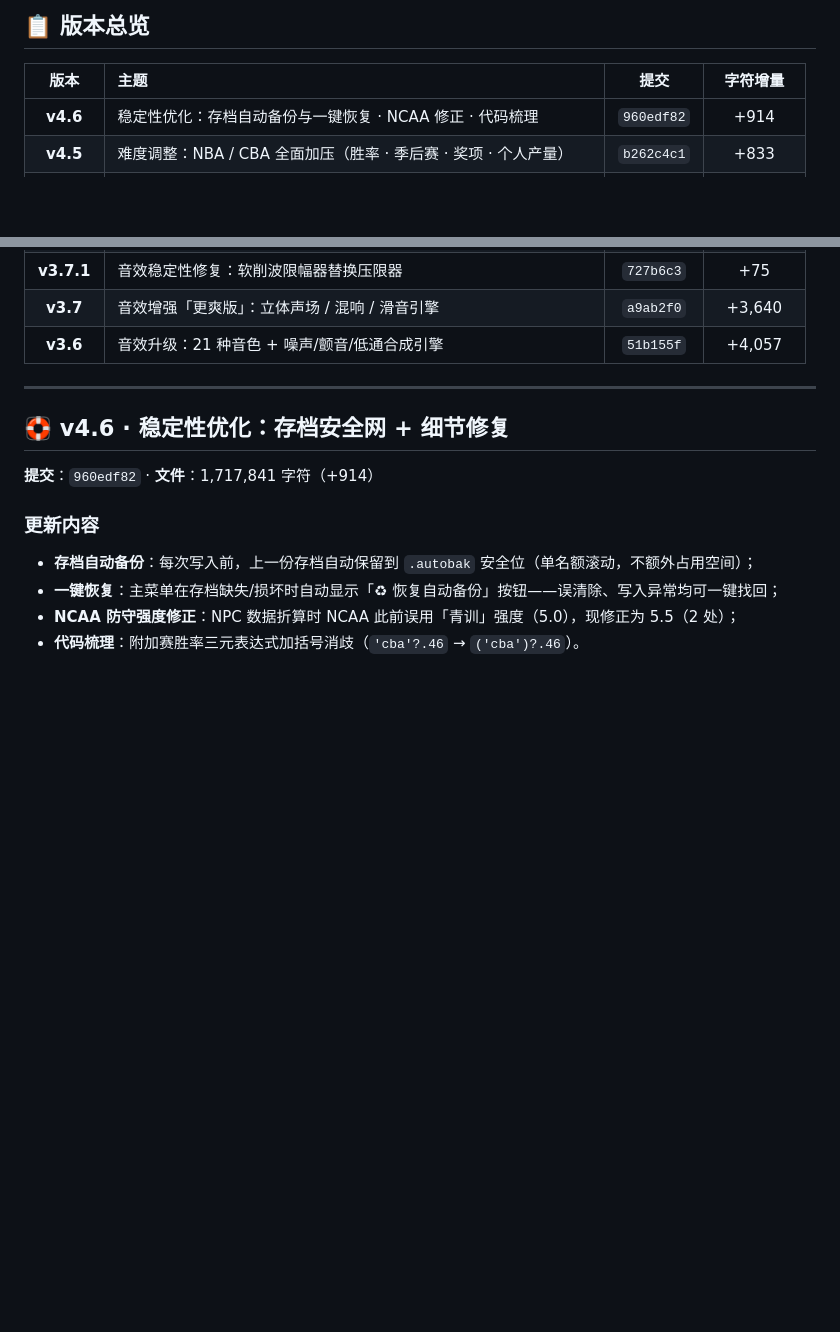
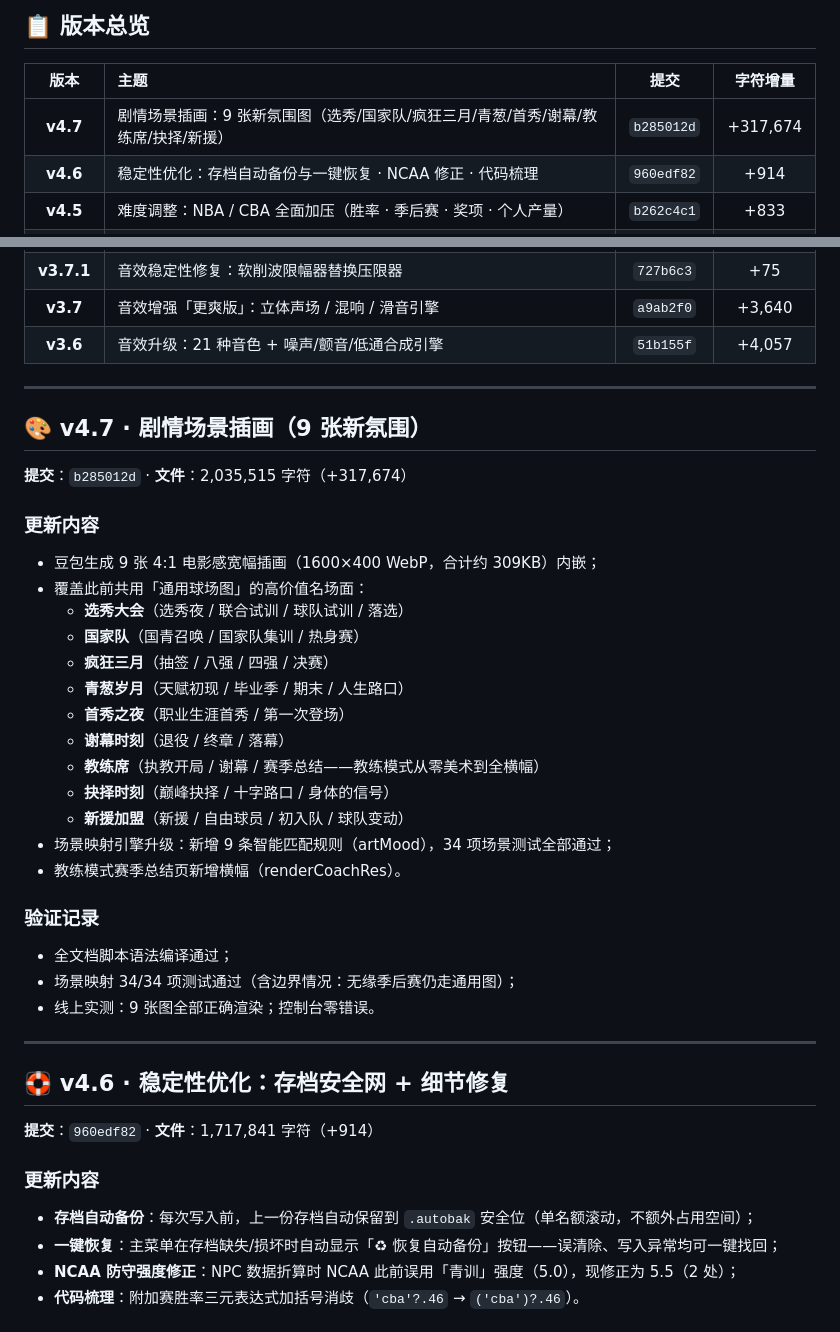
Before and after one commit to jjsjj20/hoop-life, a Markdown page: 更新日志.md, 2 parts joined by grey strips. Drawn GitHub-style; blank space fills up the shorter version.

Commit message:
Update changelog for version v4.7
Updated version to v4.7 with new illustrations and enhancements.

```diff
--- a/更新日志.md
+++ b/更新日志.md
@@ -10,6 +10,7 @@
 
 | 版本 | 主题 | 提交 | 字符增量 |
 |:---:|:---|:---:|:---:|
+| **v4.7** | 剧情场景插画：9 张新氛围图（选秀/国家队/疯狂三月/青葱/首秀/谢幕/教练席/抉择/新援） | `b285012d` | +317,674 |
 | **v4.6** | 稳定性优化：存档自动备份与一键恢复 · NCAA 修正 · 代码梳理 | `960edf82` | +914 |
 | **v4.5** | 难度调整：NBA / CBA 全面加压（胜率 · 季后赛 · 奖项 · 个人产量） | `b262c4c1` | +833 |
 | **v4.4** | 球队队徽：68 支球队风格化队徽（豆包生成 · 图集切分） | `34c999c2` | +406,893 |
@@ -23,6 +24,32 @@
 | **v3.7.1** | 音效稳定性修复：软削波限幅器替换压限器 | `727b6c3` | +75 |
 | **v3.7** | 音效增强「更爽版」：立体声场 / 混响 / 滑音引擎 | `a9ab2f0` | +3,640 |
 | **v3.6** | 音效升级：21 种音色 + 噪声/颤音/低通合成引擎 | `51b155f` | +4,057 |
+
+---
+
+## 🎨 v4.7 · 剧情场景插画（9 张新氛围）
+
+**提交**：`b285012d` · **文件**：2,035,515 字符（+317,674）
+
+### 更新内容
+- 豆包生成 9 张 4:1 电影感宽幅插画（1600×400 WebP，合计约 309KB）内嵌；
+- 覆盖此前共用「通用球场图」的高价值名场面：
+  - **选秀大会**（选秀夜 / 联合试训 / 球队试训 / 落选）
+  - **国家队**（国青召唤 / 国家队集训 / 热身赛）
+  - **疯狂三月**（抽签 / 八强 / 四强 / 决赛）
+  - **青葱岁月**（天赋初现 / 毕业季 / 期末 / 人生路口）
+  - **首秀之夜**（职业生涯首秀 / 第一次登场）
+  - **谢幕时刻**（退役 / 终章 / 落幕）
+  - **教练席**（执教开局 / 谢幕 / 赛季总结——教练模式从零美术到全横幅）
+  - **抉择时刻**（巅峰抉择 / 十字路口 / 身体的信号）
+  - **新援加盟**（新援 / 自由球员 / 初入队 / 球队变动）
+- 场景映射引擎升级：新增 9 条智能匹配规则（artMood），34 项场景测试全部通过；
+- 教练模式赛季总结页新增横幅（renderCoachRes）。
+
+### 验证记录
+- 全文档脚本语法编译通过；
+- 场景映射 34/34 项测试通过（含边界情况：无缘季后赛仍走通用图）；
+- 线上实测：9 张图全部正确渲染；控制台零错误。
 
 ---
 
```
Also changed, not shown: other parts of 更新日志.md (+1 -1 lines).
